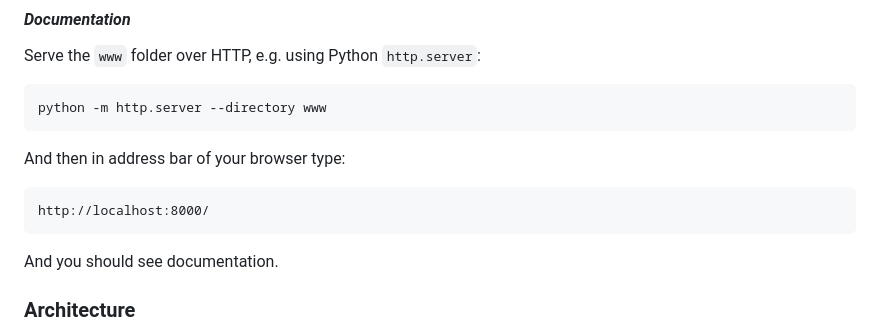
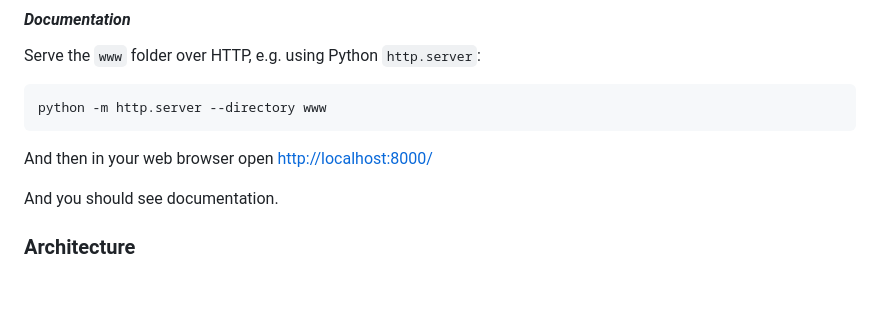
Before and after one commit to sadhbh-c0d3/UTGS, a Markdown page: README.md, the part around the change. GitHub-like rendering; blank space fills up the shorter version.

````diff
--- a/README.md
+++ b/README.md
@@ -61,10 +61,7 @@ Serve the `www` folder over HTTP, e.g. using Python `http.server`:
 python -m http.server --directory www
 ```
 
-And then in address bar of your browser type:
-```
-http://localhost:8000/
-```
+And then in your web browser open <http://localhost:8000/>
 
 And you should see documentation.
 
````
